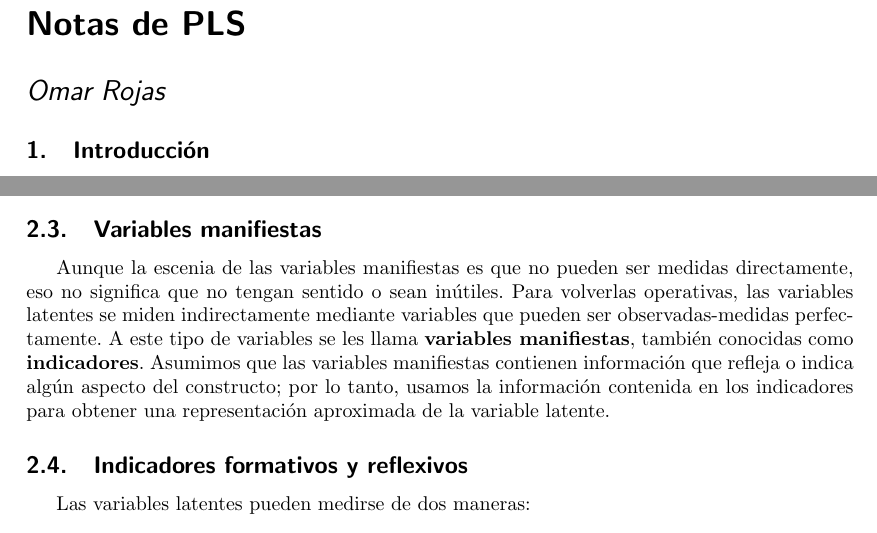
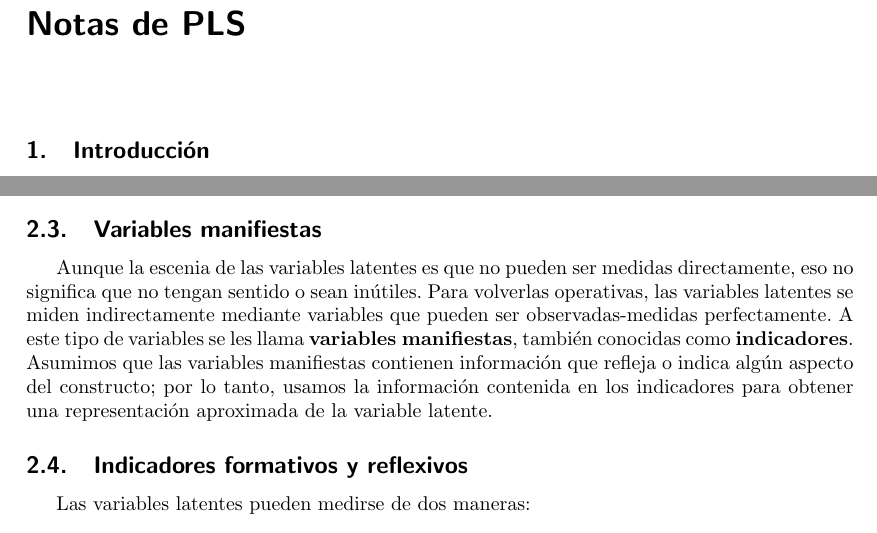
Before and after one commit to omargrojas/PLS_Gaston, a LaTeX document (notas_PLS.tex): two parts of pages 1 and 3 of 10, joined at a grey line, cut so that both start at the same text. The pictures show the PDF file notas_PLS.pdf that the author committed with the source.

```diff
--- a/notas_PLS.tex
+++ b/notas_PLS.tex
@@ -3,7 +3,7 @@
 \usepackage[spanish]{babel}
 
 \title{Notas de PLS}
-\author{Omar Rojas}
+
 
 \usepackage{Sweave}
 \begin{document}
@@ -103,7 +103,7 @@
 
 \subsection{Variables manifiestas}
 
-Aunque la escenia de las variables manifiestas es que no pueden ser medidas directamente, eso no significa que no tengan sentido o sean in\'utiles. Para volverlas operativas, las variables latentes se miden indirectamente mediante variables que pueden ser observadas-medidas perfectamente. A este tipo de variables se les llama {\bf variables manifiestas}, tambi\'en conocidas como {\bf indicadores}. Asumimos que las variables manifiestas contienen informaci\'on que refleja o indica alg\'un aspecto del constructo; por lo tanto, usamos la informaci\'on contenida en los indicadores para obtener una representaci\'on aproximada de la variable latente.
+Aunque la escenia de las variables latentes es que no pueden ser medidas directamente, eso no significa que no tengan sentido o sean in\'utiles. Para volverlas operativas, las variables latentes se miden indirectamente mediante variables que pueden ser observadas-medidas perfectamente. A este tipo de variables se les llama {\bf variables manifiestas}, tambi\'en conocidas como {\bf indicadores}. Asumimos que las variables manifiestas contienen informaci\'on que refleja o indica alg\'un aspecto del constructo; por lo tanto, usamos la informaci\'on contenida en los indicadores para obtener una representaci\'on aproximada de la variable latente.
 
 \subsection{Indicadores formativos y reflexivos}
 
```
Also changed, not shown: notas_PLS-006.pdf, notas_PLS-015.pdf, notas_PLS-016.pdf, notas_PLS.pdf, 3 other files.
